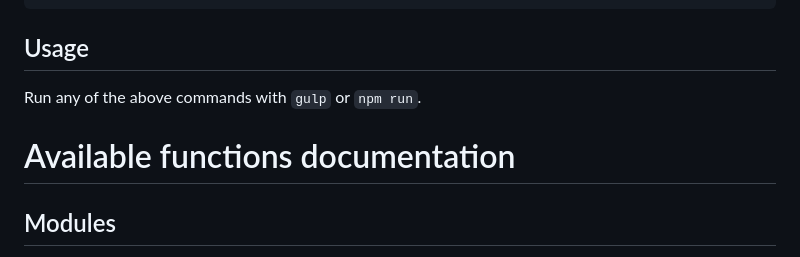
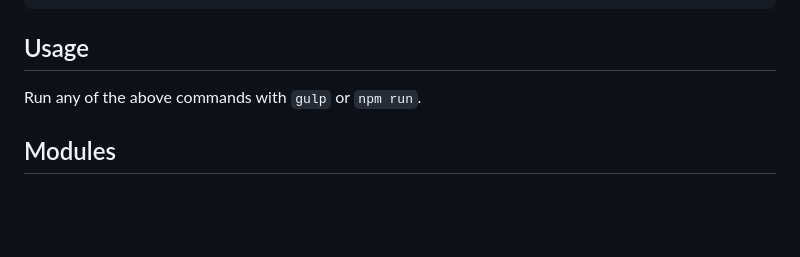
Before and after one commit to jheagle/js-build-tools, a Markdown page: README.md, the part around the change. Drawn GitHub-style; blank space fills up the shorter version.

```diff
--- a/README.md
+++ b/README.md
@@ -660,8 +660,6 @@ In your `package.json` file, add the following scripts:
 
 Run any of the above commands with `gulp` or `npm run`.
 
-# Available functions documentation
-
 ## Modules
 
 <dl>
```
Also changed, not shown: MAIN.md (+0 -2 lines).
